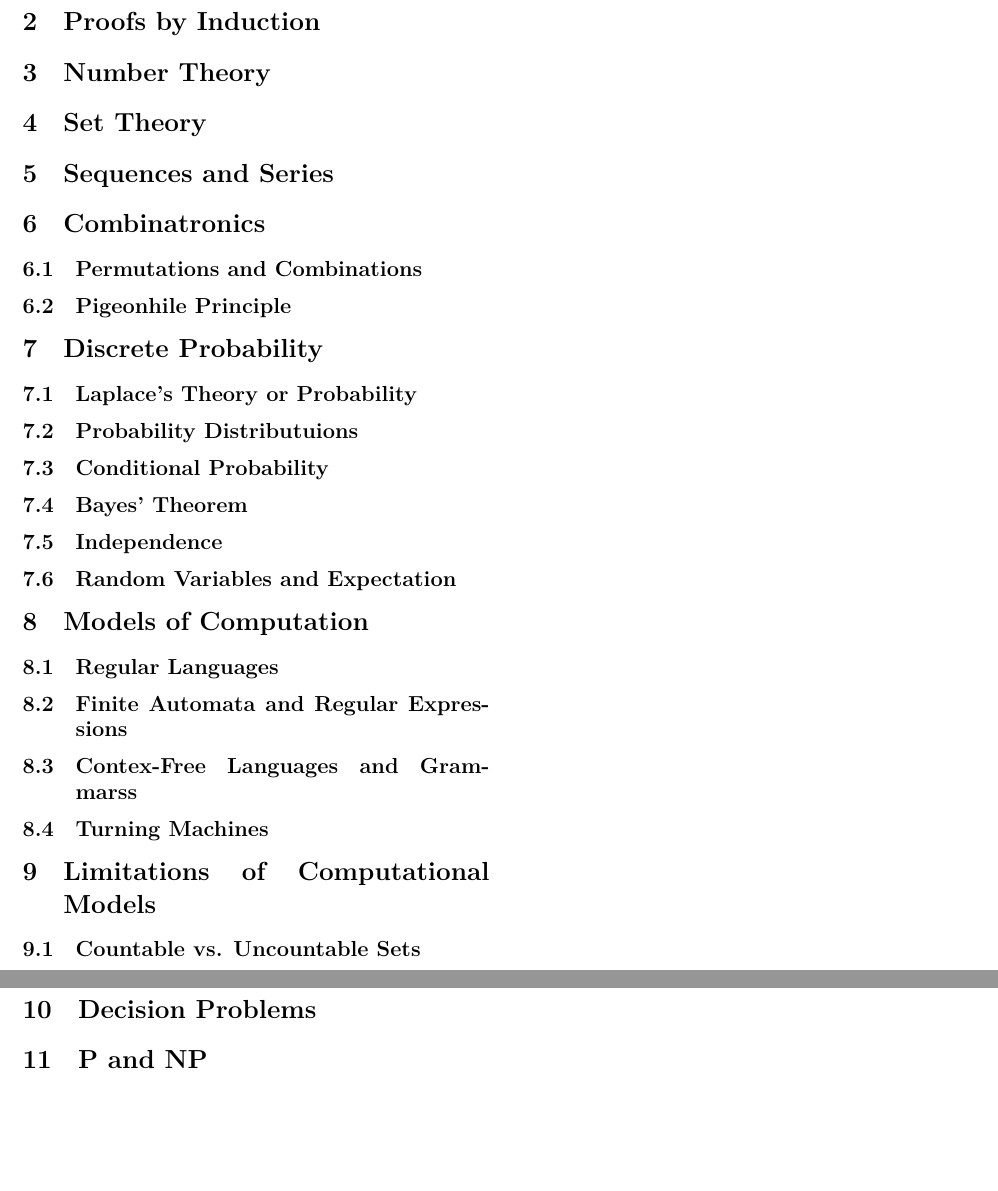
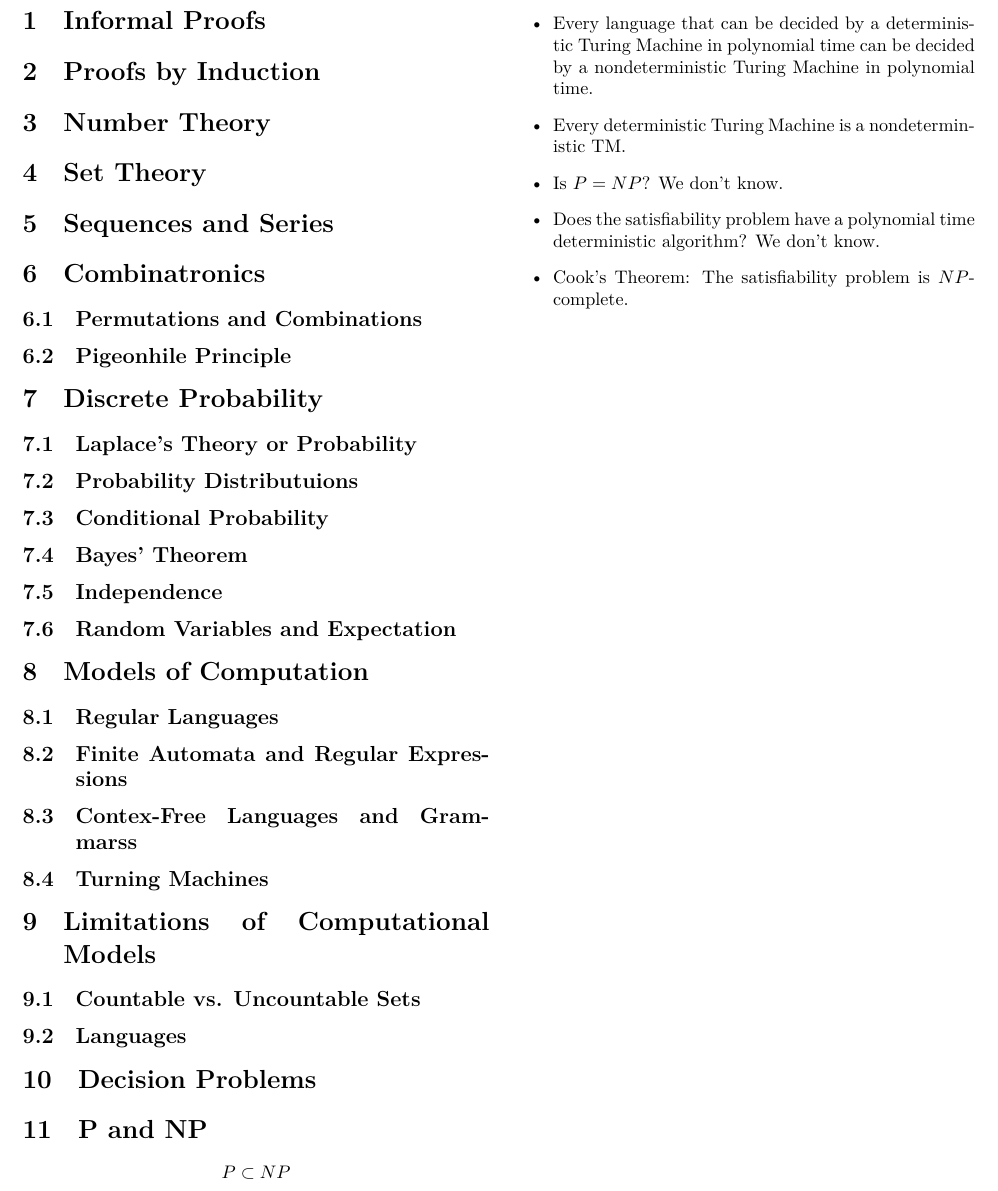
Before and after one commit to twizmwazin/focs_crib, a LaTeX document (crib.tex): two parts of the page before the commit and part of the page after it, the two joined at a grey line, cut at the place of the change, the shorter picture padded with empty space. Compiled offline with XeLaTeX.

Commit message:
Add P v NP

```diff
--- a/crib.tex
+++ b/crib.tex
@@ -43,6 +43,17 @@
 	\section{Decision Problems}
 
 	\section{P and NP}
+	$$P \subset NP$$
+	\begin{itemize}
+		\item Every	language	that	can	be	decided	by	a	deterministic	Turing
+		      Machine	in polynomial	time	can	be	decided	by	a	nondeterministic
+		      Turing Machine	in polynomial	time.
+		\item Every	deterministic	Turing Machine	is	a	nondeterministic	TM.
+		\item Is $P = NP$? We don't know.
+		\item Does the satisfiability problem have a polynomial time deterministic
+		      algorithm? We don't know.
+		\item Cook's Theorem: The satisfiability problem is $NP$-complete.
+	\end{itemize}
 
 \end{multicols}
 
```
